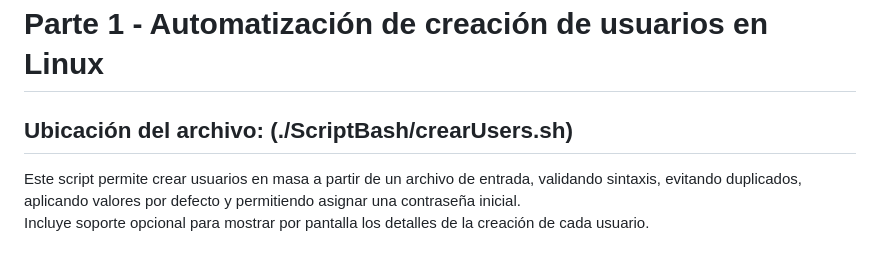
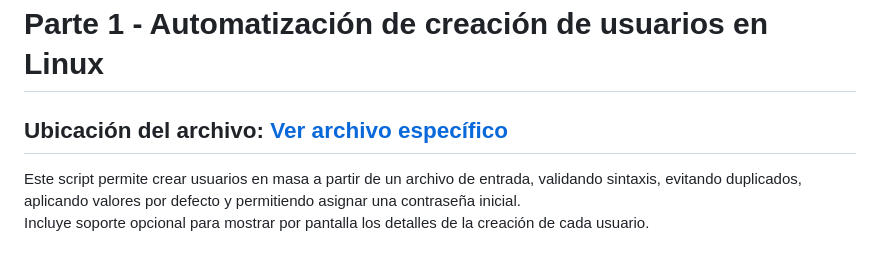
Before and after one commit to franc0lb/ObligatorioPPDO, a Markdown page: README.md, the part around the change. GitHub-like rendering.

```diff
--- a/README.md
+++ b/README.md
@@ -2,7 +2,7 @@
 
 
 # Parte 1 - Automatización de creación de usuarios en Linux
-## Ubicación del archivo: (./ScriptBash/crearUsers.sh)
+## Ubicación del archivo: [Ver archivo específico](./ScriptBash/crearUsers.sh)
 Este script permite crear usuarios en masa a partir de un archivo de entrada, validando sintaxis, evitando duplicados, aplicando valores por defecto y permitiendo asignar una contraseña inicial.
 Incluye soporte opcional para mostrar por pantalla los detalles de la creación de cada usuario.
 
```
